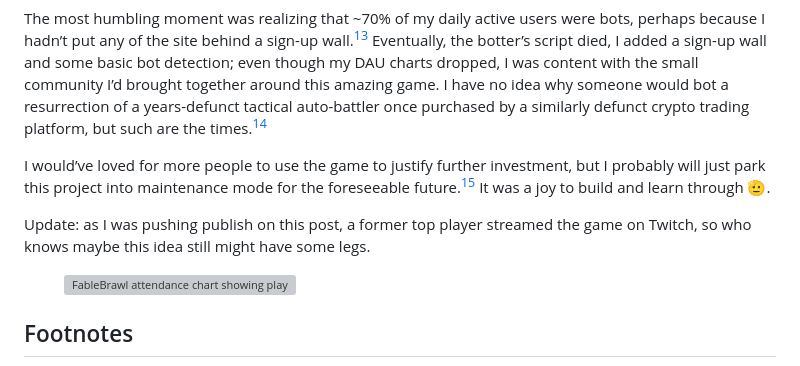
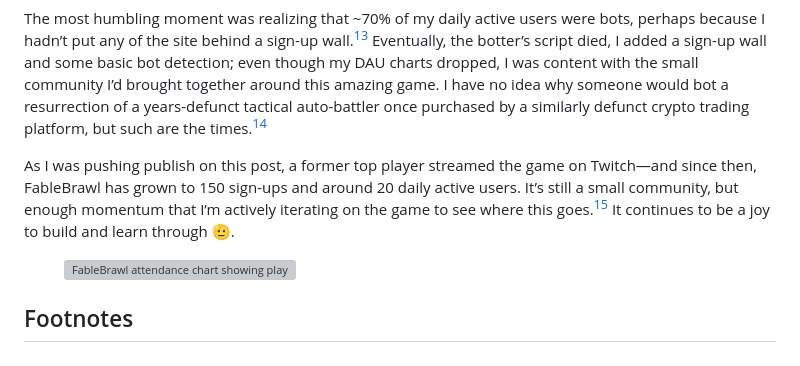
Before and after one commit to nhuber/thenickhuber.com, a Markdown page: src/posts/vibe-coding-my-favorite-defunct-game.md, the part around the change. GitHub-like rendering; grey boxes are pictures that could not be loaded.

Commit message:
Update FableBrawl article ending (#34)
Refresh the conclusion with current sign-up and DAU figures and note that active iteration is continuing.

```diff
--- a/src/posts/vibe-coding-my-favorite-defunct-game.md
+++ b/src/posts/vibe-coding-my-favorite-defunct-game.md
@@ -159,9 +159,7 @@ The most interesting part of the community response was the guttural rejection o
 
 The most humbling moment was realizing that ~70% of my daily active users were bots, perhaps because I hadn’t put any of the site behind a sign-up wall.<sup class="footnote-ref"><a id="fnref-13" href="#fn-13" aria-label="Read footnote 13">13</a></sup> Eventually, the botter’s script died, I added a sign-up wall and some basic bot detection; even though my DAU charts dropped, I was content with the small community I’d brought together around this amazing game. I have no idea why someone would bot a resurrection of a years-defunct tactical auto-battler once purchased by a similarly defunct crypto trading platform, but such are the times.<sup class="footnote-ref"><a id="fnref-14" href="#fn-14" aria-label="Read footnote 14">14</a></sup>
 
-I would’ve loved for more people to use the game to justify further investment, but I probably will just park this project into maintenance mode for the foreseeable future.<sup class="footnote-ref"><a id="fnref-15" href="#fn-15" aria-label="Read footnote 15">15</a></sup> It was a joy to build and learn through 🫡.
-
-Update: as I was pushing publish on this post, a former top player streamed the game on Twitch, so who knows maybe this idea still might have some legs.
+As I was pushing publish on this post, a former top player streamed the game on Twitch—and since then, FableBrawl has grown to 150 sign-ups and around 20 daily active users. It’s still a small community, but enough momentum that I’m actively iterating on the game to see where this goes.<sup class="footnote-ref"><a id="fnref-15" href="#fn-15" aria-label="Read footnote 15">15</a></sup> It continues to be a joy to build and learn through 🫡.
 
 <figure class="post-figure post-figure-wide">
   <img src="/assets/fablebrawl-stream-attendance-chart.png" alt="FableBrawl attendance chart showing player activity rising after a former top player starts streaming">
```
